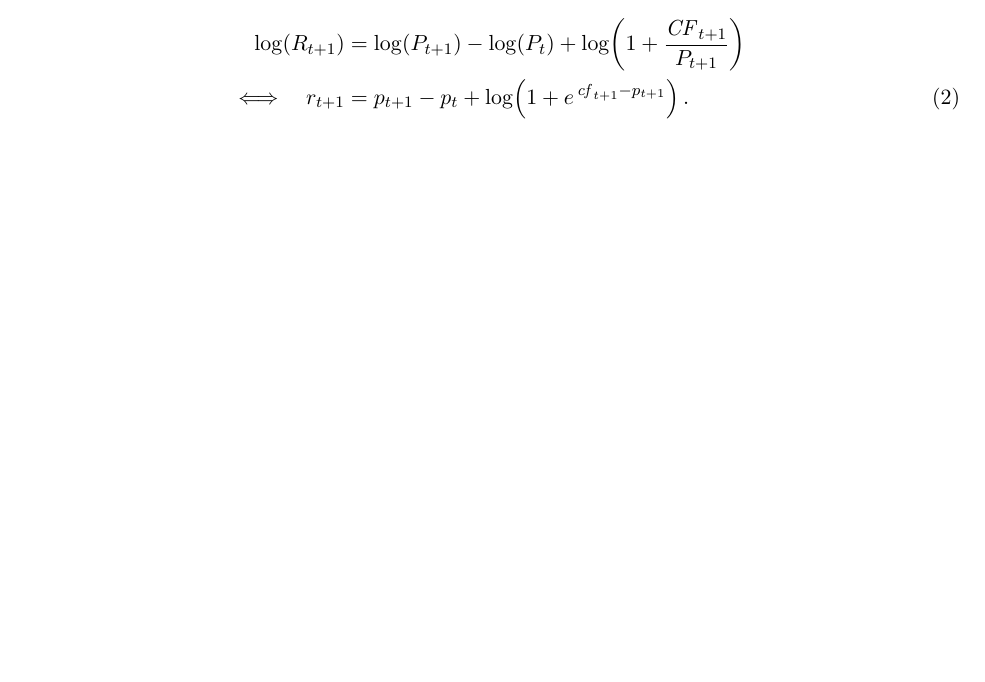
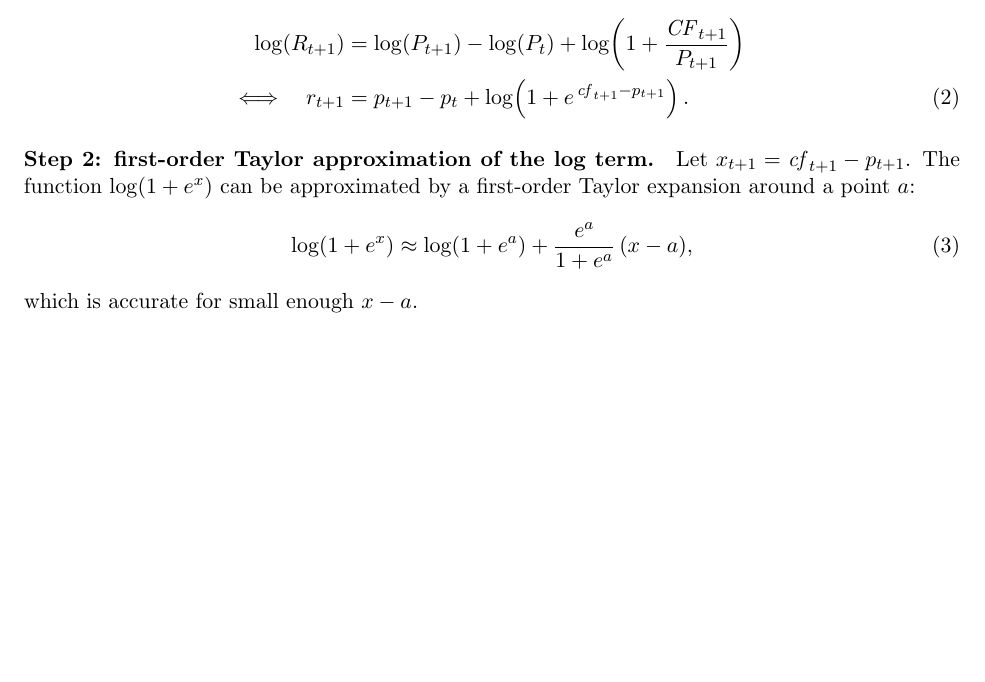
Before and after one commit to Joon1Bae/AP-PS1, a LaTeX document (tex/ps1_solution.tex): part of page 1 of 2, cut so that both start at the same text, the shorter picture padded with empty space. Compiled offline with pdfLaTeX.

Commit message:
TP after: Q1a - transcribe derivation step 2 (Taylor expansion), grouped follow-up 2.1

```diff
--- a/tex/ps1_solution.tex
+++ b/tex/ps1_solution.tex
@@ -62,6 +62,20 @@ Taking logs,
     &= p_{t+1} - p_t + \log\!\left(1 + e^{\,\mathit{cf}_{t+1} - p_{t+1}}\right).
   \label{eq:q1a_log_return}
 \end{align}
+
+\paragraph{Step 2: first-order Taylor approximation of the log term.}
+% STUDENT TO CONFIRM: the rearrangement of (\ref{eq:q1a_log_return}) was sent as
+%   r_{t+1} - p_{t+1} - p_t = log(1 + e^{cf_{t+1} - p_{t+1}}),
+% but moving p_{t+1} - p_t to the left gives  r_{t+1} - p_{t+1} + p_t  on the left side.
+% Left untranscribed until the student confirms the intended form.
+Let $x_{t+1} = \mathit{cf}_{t+1} - p_{t+1}$. The function $\log(1 + e^{x})$ can be
+approximated by a first-order Taylor expansion around a point $a$:
+\begin{equation}
+  \log\!\left(1 + e^{x}\right)
+    \approx \log\!\left(1 + e^{a}\right) + \frac{e^{a}}{1 + e^{a}}\,(x - a),
+  \label{eq:q1a_taylor}
+\end{equation}
+which is accurate for small enough $x - a$.
 
 \subsection{Variance decomposition by horizon (data)}
 % TODO (Q1b): figure H vs (b_re^(H), b_dd^(H), b_dp^(H)) + inference
```
Also changed, not shown: AI_INTERACTIONS.md (+1 -0 lines).
